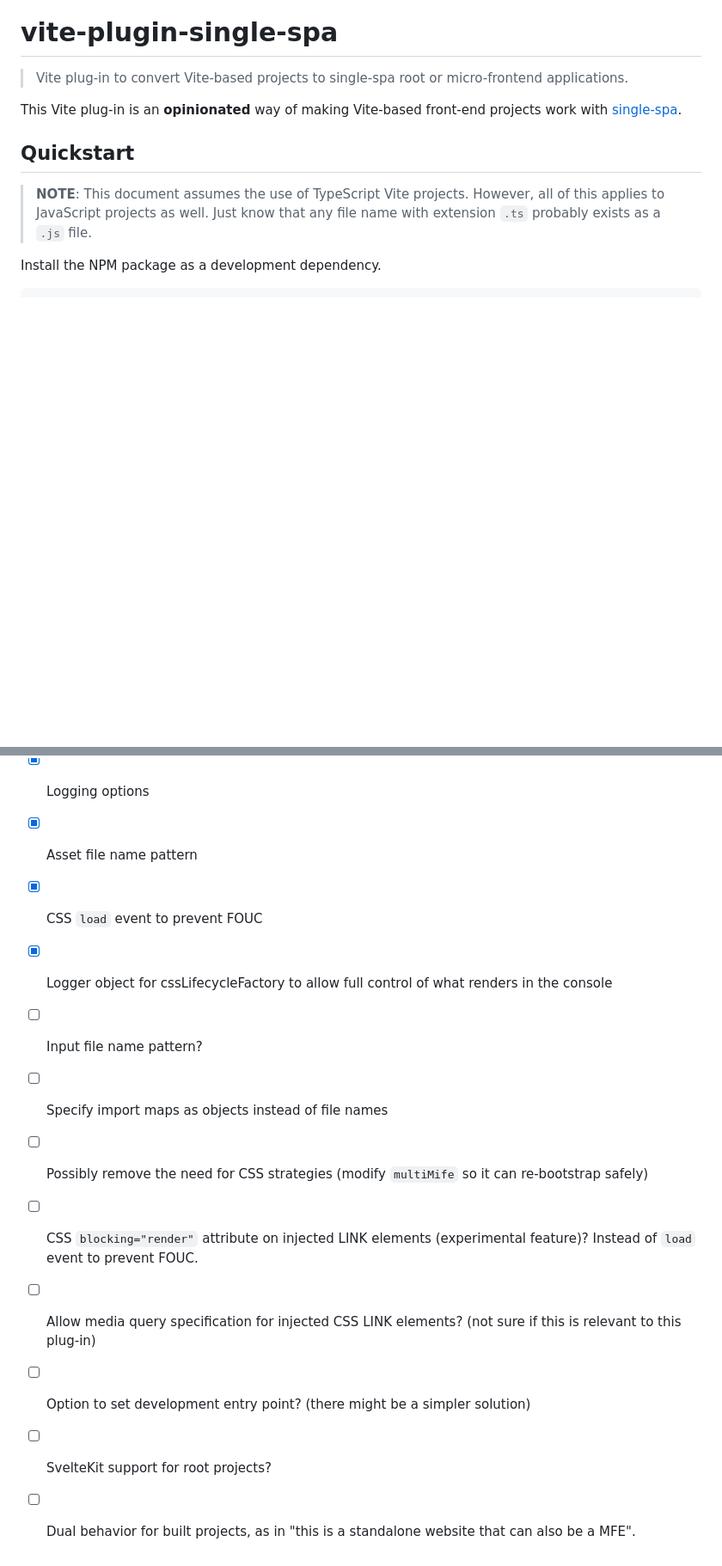
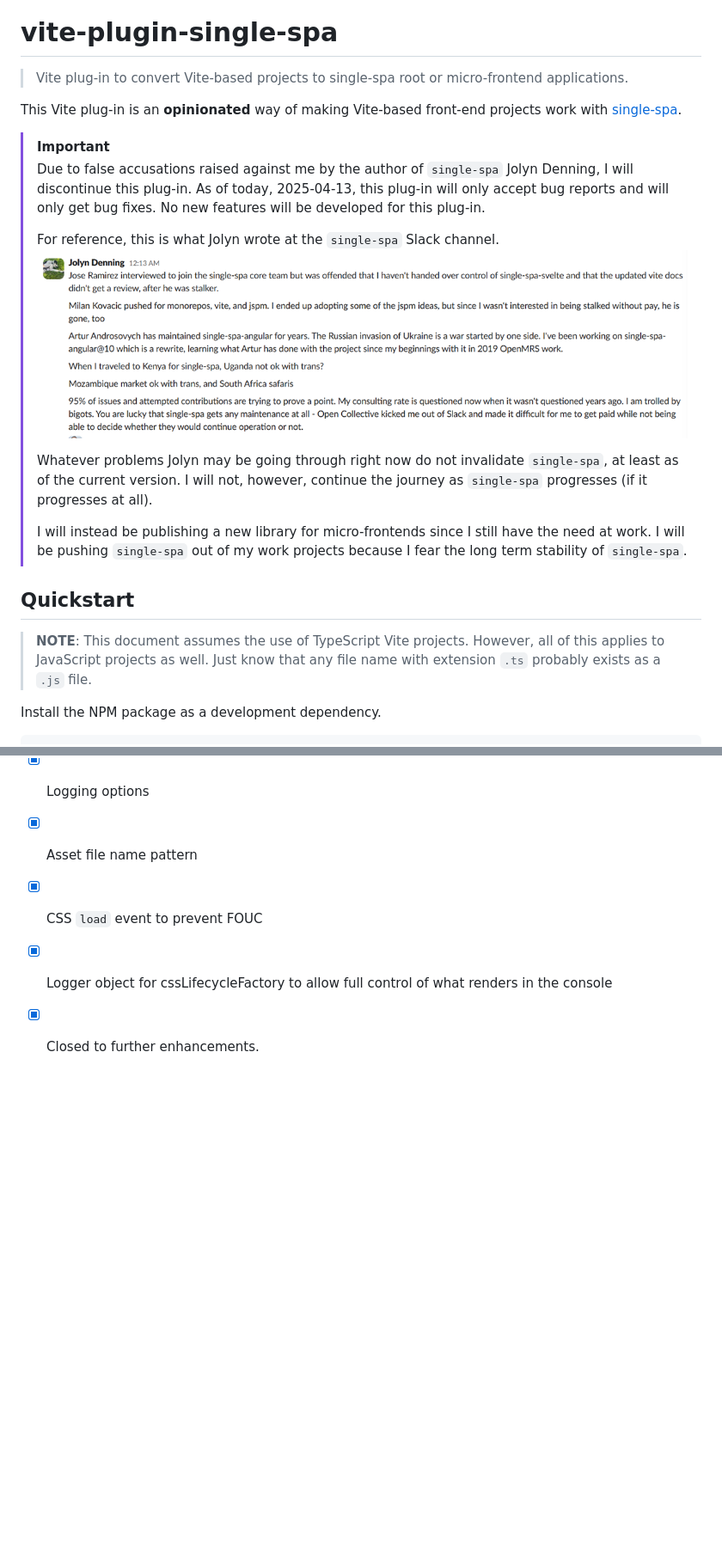
Before and after one commit to WJSoftware/vite-plugin-single-spa, a Markdown page: README.md, 2 parts joined by grey strips. Shown at 86% size. GitHub-like rendering; pictures changed too: docs/Jolyn Denning.png (added); blank space fills up the shorter version.

Commit message:
docs: Update README (#315)

```diff
--- a/README.md
+++ b/README.md
@@ -4,6 +4,20 @@
 
 This Vite plug-in is an **opinionated** way of making Vite-based front-end projects work with
 [single-spa](https://github.com/single-spa/single-spa).
+
+> [!IMPORTANT]
+> Due to false accusations raised against me by the author of `single-spa` Jolyn Denning, I will discontinue this
+> plug-in.  As of today, 2025-04-13, this plug-in will only accept bug reports and will only get bug fixes.  No new
+> features will be developed for this plug-in.
+>
+> For reference, this is what Jolyn wrote at the `single-spa` Slack channel.
+> ![Jolyn Denning's Message](docs/Jolyn%20Denning.png)
+>
+> Whatever problems Jolyn may be going through right now do not invalidate `single-spa`, at least as of the current
+> version.  I will not, however, continue the journey as `single-spa` progresses (if it progresses at all).
+>
+> I will instead be publishing a new library for micro-frontends since I still have the need at work.  I will be
+> pushing `single-spa` out of my work projects because I fear the long term stability of `single-spa`.
 
 ## Quickstart
 
@@ -494,12 +508,4 @@ understand how this plug-in works and the reasons behind its behavior.
 - [x] Asset file name pattern
 - [x] CSS `load` event to prevent FOUC
 - [x] Logger object for cssLifecycleFactory to allow full control of what renders in the console
-- [ ] Input file name pattern?
-- [ ] Specify import maps as objects instead of file names
-- [ ] Possibly remove the need for CSS strategies (modify `multiMife` so it can re-bootstrap safely)
-- [ ] CSS `blocking="render"` attribute on injected LINK elements (experimental feature)? Instead of `load` event to
-prevent FOUC.
-- [ ] Allow media query specification for injected CSS LINK elements? (not sure if this is relevant to this plug-in)
-- [ ] Option to set development entry point? (there might be a simpler solution)
-- [ ] SvelteKit support for root projects?
-- [ ] Dual behavior for built projects, as in "this is a standalone website that can also be a MFE".
+- [x] Closed to further enhancements.
```
